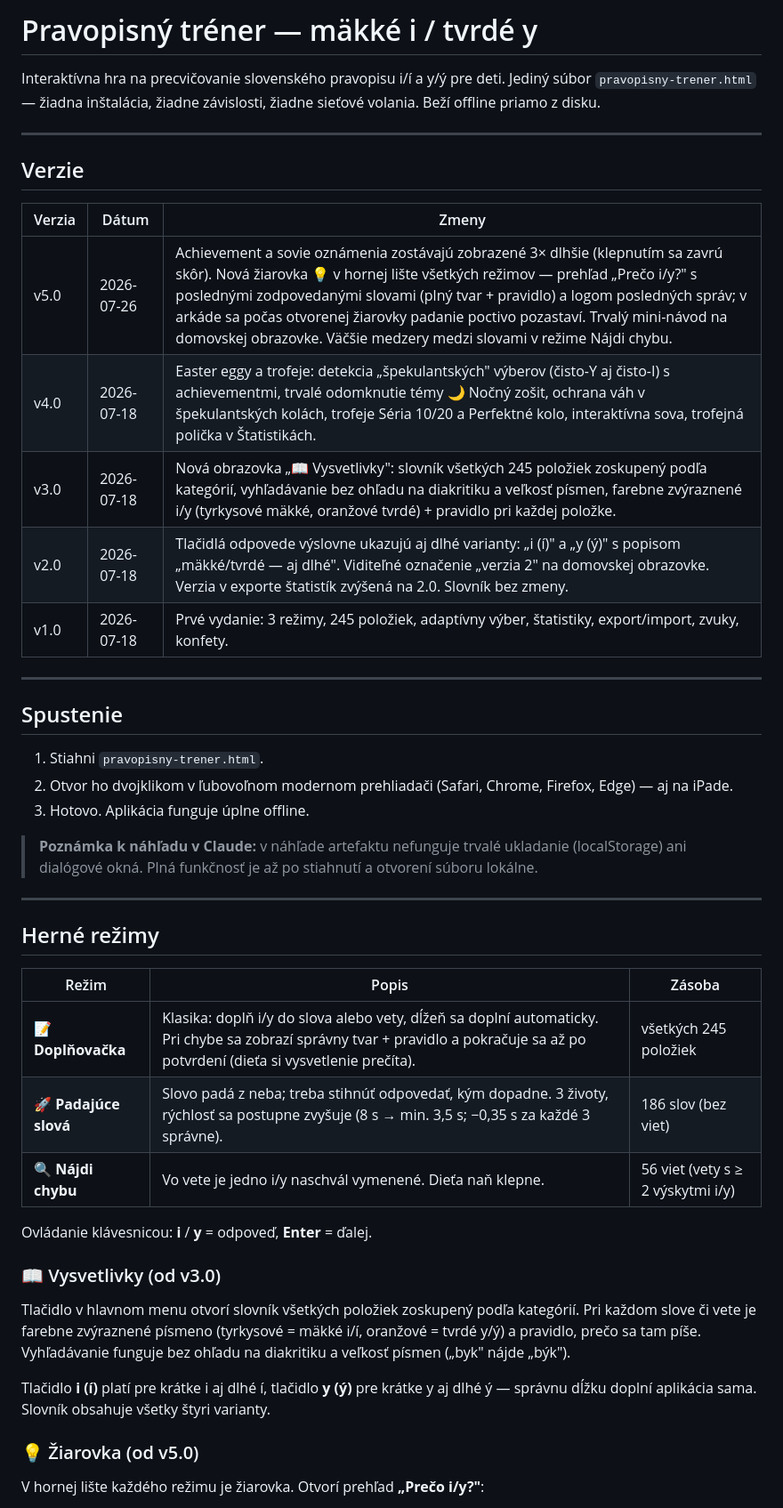
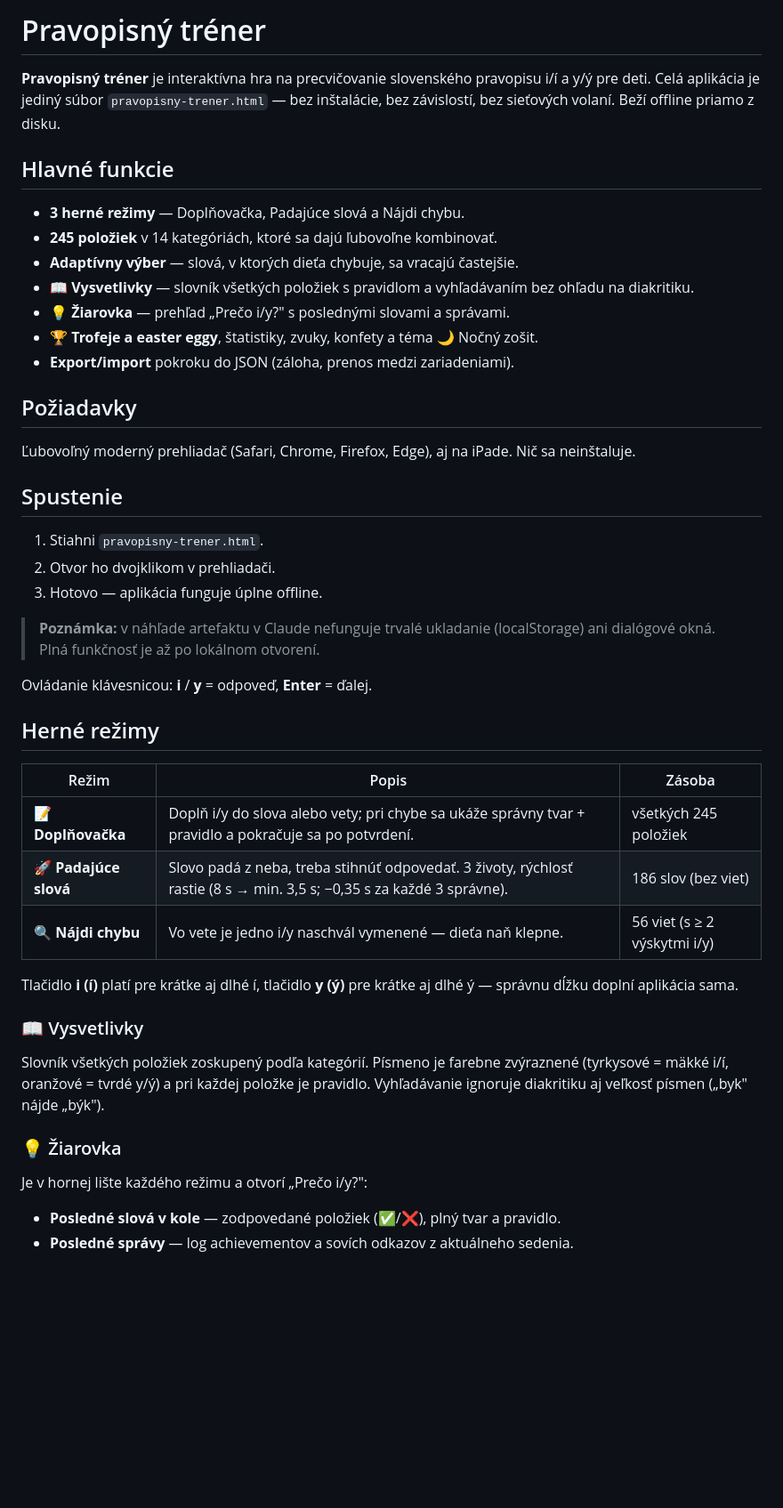
Before and after one commit to usrnmhcs5he/PravopisnyTrener, a Markdown page: README.md, the part around one of its changes. Shown at 89% size. Drawn GitHub-style; blank space fills up the shorter version.

```diff
--- a/README.md
+++ b/README.md
@@ -1,59 +1,57 @@
-# Pravopisný tréner — mäkké i / tvrdé y
+# Pravopisný tréner
 
-Interaktívna hra na precvičovanie slovenského pravopisu i/í a y/ý pre deti.
-Jediný súbor `pravopisny-trener.html` — žiadna inštalácia, žiadne závislosti,
-žiadne sieťové volania. Beží offline priamo z disku.
+**Pravopisný tréner** je interaktívna hra na precvičovanie slovenského pravopisu
+i/í a y/ý pre deti. Celá aplikácia je jediný súbor `pravopisny-trener.html` —
+bez inštalácie, bez závislostí, bez sieťových volaní. Beží offline priamo z disku.
 
----
+## Hlavné funkcie
 
-## Verzie
+- **3 herné režimy** — Doplňovačka, Padajúce slová a Nájdi chybu.
+- **245 položiek** v 14 kategóriách, ktoré sa dajú ľubovoľne kombinovať.
+- **Adaptívny výber** — slová, v ktorých dieťa chybuje, sa vracajú častejšie.
+- **📖 Vysvetlivky** — slovník všetkých položiek s pravidlom a vyhľadávaním
+  bez ohľadu na diakritiku.
+- **💡 Žiarovka** — prehľad „Prečo i/y?" s poslednými slovami a správami.
+- **🏆 Trofeje a easter eggy**, štatistiky, zvuky, konfety a téma 🌙 Nočný zošit.
+- **Export/import** pokroku do JSON (záloha, prenos medzi zariadeniami).
 
-| Verzia | Dátum | Zmeny |
-|--------|------------|-------|
-| v5.0 | 2026-07-26 | Achievement a sovie oznámenia zostávajú zobrazené 3× dlhšie (klepnutím sa zavrú skôr). Nová žiarovka 💡 v hornej lište všetkých režimov — prehľad „Prečo i/y?" s poslednými zodpovedanými slovami (plný tvar + pravidlo) a logom posledných správ; v arkáde sa počas otvorenej žiarovky padanie poctivo pozastaví. Trvalý mini-návod na domovskej obrazovke. Väčšie medzery medzi slovami v režime Nájdi chybu. |
-| v4.0 | 2026-07-18 | Easter eggy a trofeje: detekcia „špekulantských" výberov (čisto-Y aj čisto-I) s achievementmi, trvalé odomknutie témy 🌙 Nočný zošit, ochrana váh v špekulantských kolách, trofeje Séria 10/20 a Perfektné kolo, interaktívna sova, trofejná polička v Štatistikách. |
-| v3.0 | 2026-07-18 | Nová obrazovka „📖 Vysvetlivky": slovník všetkých 245 položiek zoskupený podľa kategórií, vyhľadávanie bez ohľadu na diakritiku a veľkosť písmen, farebne zvýraznené i/y (tyrkysové mäkké, oranžové tvrdé) + pravidlo pri každej položke. |
-| v2.0 | 2026-07-18 | Tlačidlá odpovede výslovne ukazujú aj dlhé varianty: „i (í)" a „y (ý)" s popisom „mäkké/tvrdé — aj dlhé". Viditeľné označenie „verzia 2" na domovskej obrazovke. Verzia v exporte štatistík zvýšená na 2.0. Slovník bez zmeny. |
-| v1.0 | 2026-07-18 | Prvé vydanie: 3 režimy, 245 položiek, adaptívny výber, štatistiky, export/import, zvuky, konfety. |
+## Požiadavky
 
----
+Ľubovoľný moderný prehliadač (Safari, Chrome, Firefox, Edge), aj na iPade.
+Nič sa neinštaluje.
 
 ## Spustenie
 
 1. Stiahni `pravopisny-trener.html`.
-2. Otvor ho dvojklikom v ľubovoľnom modernom prehliadači (Safari, Chrome,
-   Firefox, Edge) — aj na iPade.
-3. Hotovo. Aplikácia funguje úplne offline.
+2. Otvor ho dvojklikom v prehliadači.
+3. Hotovo — aplikácia funguje úplne offline.
 
-> **Poznámka k náhľadu v Claude:** v náhľade artefaktu nefunguje trvalé
-> ukladanie (localStorage) ani dialógové okná. Plná funkčnosť je až po
-> stiahnutí a otvorení súboru lokálne.
+> **Poznámka:** v náhľade artefaktu v Claude nefunguje trvalé ukladanie
+> (localStorage) ani dialógové okná. Plná funkčnosť je až po lokálnom otvorení.
 
----
+Ovládanie klávesnicou: **i** / **y** = odpoveď, **Enter** = ďalej.
 
 ## Herné režimy
 
 | Režim | Popis | Zásoba |
 |-------|-------|--------|
-| 📝 **Doplňovačka** | Klasika: doplň i/y do slova alebo vety, dĺžeň sa doplní automaticky. Pri chybe sa zobrazí správny tvar + pravidlo a pokračuje sa až po potvrdení (dieťa si vysvetlenie prečíta). | všetkých 245 položiek |
-| 🚀 **Padajúce slová** | Slovo padá z neba; treba stihnúť odpovedať, kým dopadne. 3 životy, rýchlosť sa postupne zvyšuje (8 s → min. 3,5 s; −0,35 s za každé 3 správne). | 186 slov (bez viet) |
-| 🔍 **Nájdi chybu** | Vo vete je jedno i/y naschvál vymenené. Dieťa naň klepne. | 56 viet (vety s ≥ 2 výskytmi i/y) |
+| 📝 **Doplňovačka** | Doplň i/y do slova alebo vety; pri chybe sa ukáže správny tvar + pravidlo a pokračuje sa po potvrdení. | všetkých 245 položiek |
+| 🚀 **Padajúce slová** | Slovo padá z neba, treba stihnúť odpovedať. 3 životy, rýchlosť rastie (8 s → min. 3,5 s; −0,35 s za každé 3 správne). | 186 slov (bez viet) |
+| 🔍 **Nájdi chybu** | Vo vete je jedno i/y naschvál vymenené — dieťa naň klepne. | 56 viet (s ≥ 2 výskytmi i/y) |
 
-Ovládanie klávesnicou: **i** / **y** = odpoveď, **Enter** = ďalej.
+Tlačidlo **i (í)** platí pre krátke aj dlhé í, tlačidlo **y (ý)** pre krátke aj
+dlhé ý — správnu dĺžku doplní aplikácia sama.
 
-### 📖 Vysvetlivky (od v3.0)
+### 📖 Vysvetlivky
 
-Tlačidlo v hlavnom menu otvorí slovník všetkých položiek zoskupený podľa
-kategórií. Pri každom slove či vete je farebne zvýraznené písmeno
-(tyrkysové = mäkké i/í, oranžové = tvrdé y/ý) a pravidlo, prečo sa tam píše.
-Vyhľadávanie funguje bez ohľadu na diakritiku a veľkosť písmen („byk" nájde
-„býk").
+Slovník všetkých položiek zoskupený podľa kategórií. Písmeno je farebne
+zvýraznené (tyrkysové = mäkké i/í, oranžové = tvrdé y/ý) a pri každej položke je
+pravidlo. Vyhľadávanie ignoruje diakritiku aj veľkosť písmen („byk" nájde „býk").
 
-Tlačidlo **i (í)** platí pre krátke i aj dlhé í, tlačidlo **y (ý)** pre krátke
-y aj dlhé ý — správnu dĺžku doplní aplikácia sama. Slovník obsahuje všetky
-štyri varianty.
+### 💡 Žiarovka
 
-### 💡 Žiarovka (od v5.0)
+Je v hornej lište každého režimu a otvorí „Prečo i/y?":
 
-V hornej lište každého režimu je žiarovka. Otvorí prehľad **„Prečo i/y?"**:
+- **Posledné slová v kole** — zodpovedané položiek (✅/❌), plný tvar a pravidlo.
+- **Posledné správy** — log achievementov a sovích odkazov z aktuálneho sedenia.
 
```
Also changed, not shown: other parts of README.md (+54 -89 lines).
